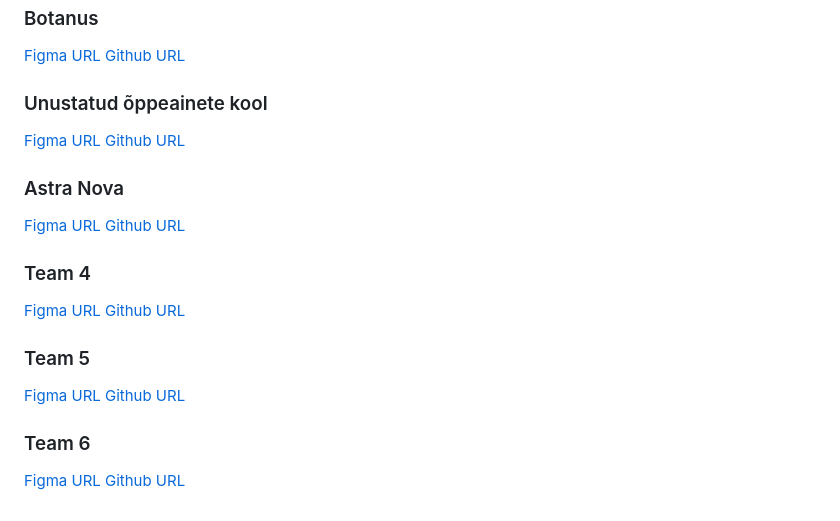
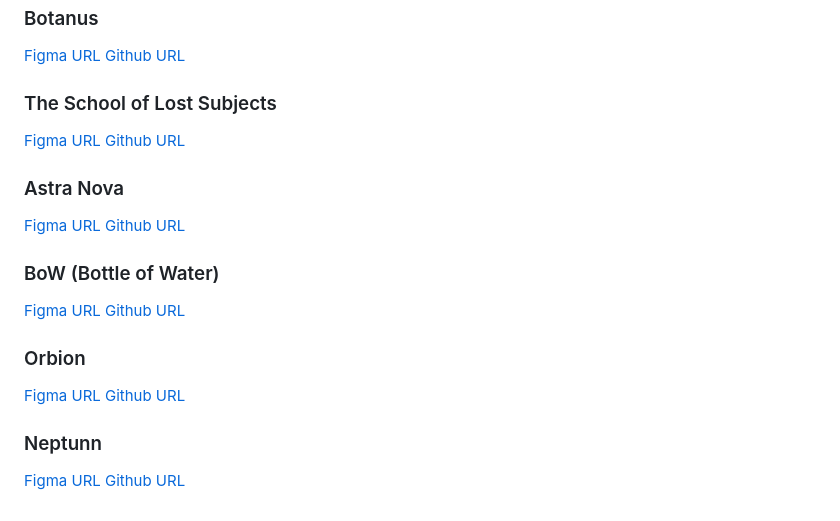
Before and after one commit to kuressaareametikool/2025-Esimene-projekt, a Markdown page: README.md, the part around the change printed below. Rendered like a GitHub page.

```diff
--- a/README.md
+++ b/README.md
@@ -99,7 +99,7 @@ Meeskonna suurus: **5-6 liiget**
 [Figma URL](https://www.figma.com/design/2bQMhHk49wwcpsIJO4mcX0/Untitled?node-id=0-1&p=f&t=D3Paibn1s3br1vlO-0)
 [Github URL](https://github.com/siimnettan/grupp_1_AI-botanus)
 
-### Unustatud õppeainete kool
+### The School of Lost Subjects
 [Figma URL](https://www.figma.com/design/vs66074OBWJlhSnF4wzV7y/Kadunud-%C3%95ppeainete-Kool?node-id=0-1&p=f&t=2feNG0KQvop0A7mk-0)
 [Github URL](https://github.com/KadriKaljo/kadunud-oppeainete-kool)
 
@@ -107,13 +107,13 @@ Meeskonna suurus: **5-6 liiget**
 [Figma URL]()
 [Github URL]()
 
-### Team 4
+### BoW (Bottle of Water)
 [Figma URL]()
 [Github URL]()
 
-### Team 5
+### Orbion
 [Figma URL]()
 [Github URL]()
 
-### Team 6
+### Neptunn
 [Figma URL]()
```
Also changed, not shown: other parts of README.md (+1 -1 lines).
